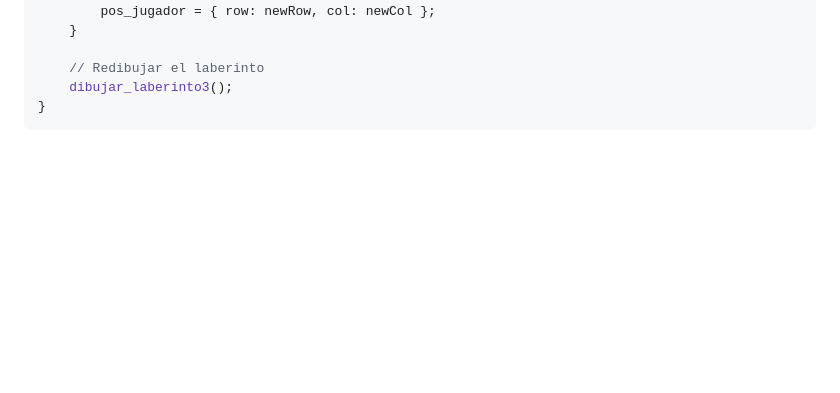
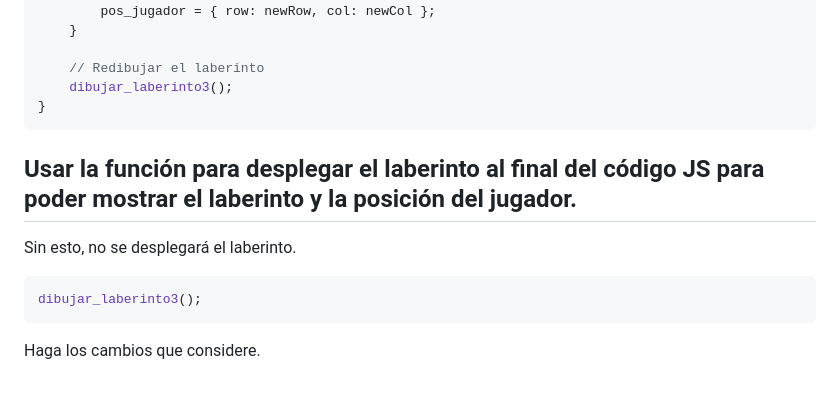
Before and after one commit to mergutm/web01, a Markdown page: animacion/README.md, the part around the change. GitHub-like rendering; blank space fills up the shorter version.

````diff
--- a/animacion/README.md
+++ b/animacion/README.md
@@ -353,3 +353,16 @@ function mover_jugador(direction) {
     dibujar_laberinto3();
 }
 ```
+
+
+
+
+## Usar la función para desplegar el laberinto al final del código JS para poder mostrar el laberinto y la posición del jugador.
+
+Sin esto, no se desplegará el laberinto.
+
+```javascript
+dibujar_laberinto3();
+```
+
+Haga los cambios que considere.
````
